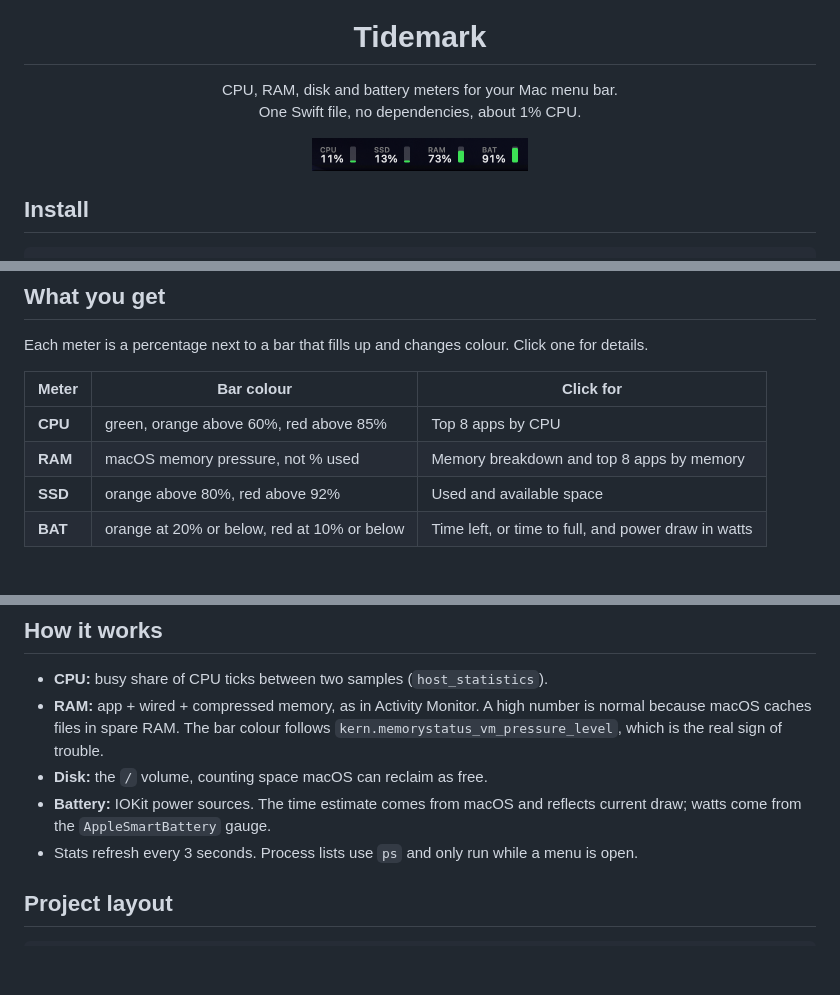
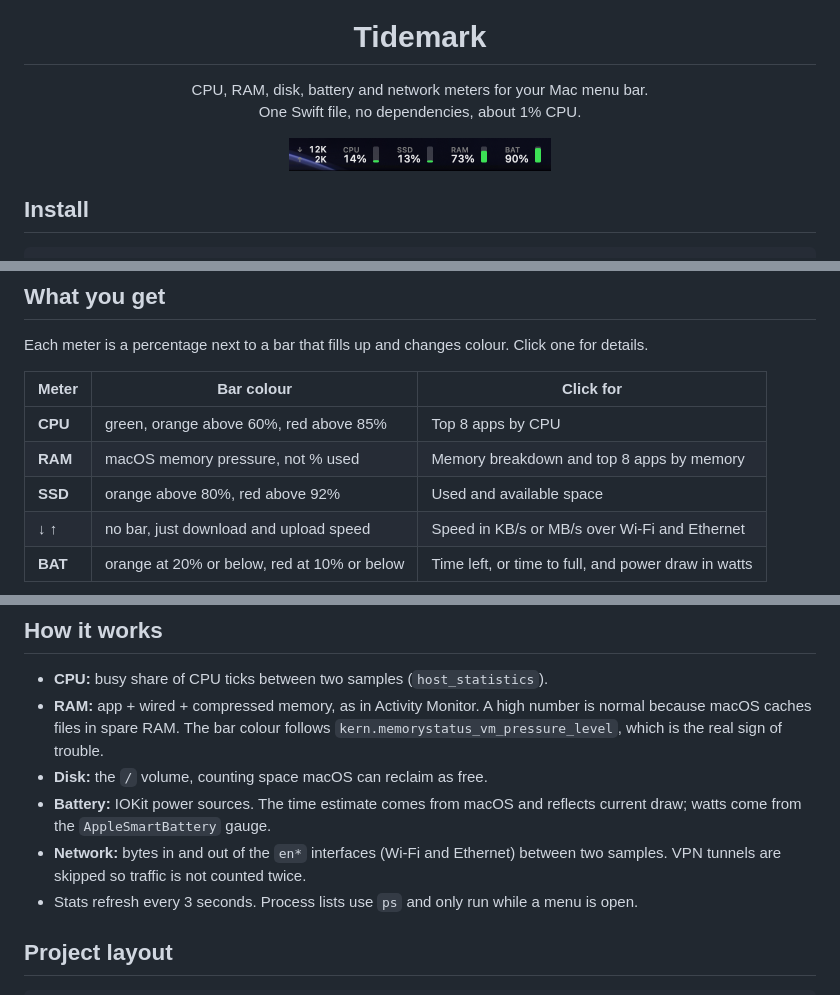
Before and after one commit to niels-bosman/tidemark, a Markdown page: README.md, 3 parts joined by grey strips. Rendered like a GitHub page; pictures changed too: docs/meters.png; blank space fills up the shorter version.

Commit message:
docs: add network meter to README

```diff
--- a/README.md
+++ b/README.md
@@ -1,8 +1,8 @@
 <p align="center"><img src="Resources/icon.png" width="128" alt="Tidemark icon"></p>
 <h1 align="center">Tidemark</h1>
-<p align="center">CPU, RAM, disk and battery meters for your Mac menu bar.<br>One Swift file, no dependencies, about 1% CPU.</p>
+<p align="center">CPU, RAM, disk, battery and network meters for your Mac menu bar.<br>One Swift file, no dependencies, about 1% CPU.</p>
 
-<p align="center"><img src="docs/meters.png" width="216" alt="Tidemark meters in the menu bar: CPU, SSD, RAM, battery"></p>
+<p align="center"><img src="docs/meters.png" width="262" alt="Tidemark meters in the menu bar: network, CPU, SSD, RAM, battery"></p>
 
 ## Install
 
@@ -31,6 +31,7 @@ Each meter is a percentage next to a bar that fills up and changes colour. Click
 | **CPU** | green, orange above 60%, red above 85% | Top 8 apps by CPU |
 | **RAM** | macOS memory pressure, not % used | Memory breakdown and top 8 apps by memory |
 | **SSD** | orange above 80%, red above 92% | Used and available space |
+| **↓ ↑** | no bar, just download and upload speed | Speed in KB/s or MB/s over Wi-Fi and Ethernet |
 | **BAT** | orange at 20% or below, red at 10% or below | Time left, or time to full, and power draw in watts |
 
 <p>
@@ -46,6 +47,7 @@ The CPU and RAM menus also list the top 8 apps. Hover one in a process list for
 - **RAM:** app + wired + compressed memory, as in Activity Monitor. A high number is normal because macOS caches files in spare RAM. The bar colour follows `kern.memorystatus_vm_pressure_level`, which is the real sign of trouble.
 - **Disk:** the `/` volume, counting space macOS can reclaim as free.
 - **Battery:** IOKit power sources. The time estimate comes from macOS and reflects current draw; watts come from the `AppleSmartBattery` gauge.
+- **Network:** bytes in and out of the `en*` interfaces (Wi-Fi and Ethernet) between two samples. VPN tunnels are skipped so traffic is not counted twice.
 - Stats refresh every 3 seconds. Process lists use `ps` and only run while a menu is open.
 
 ## Project layout
```
